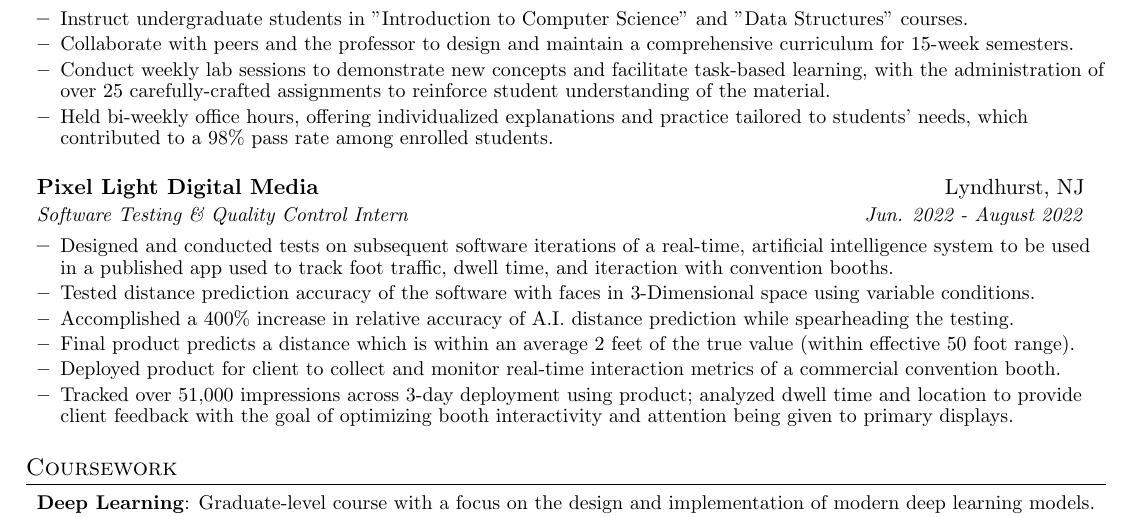
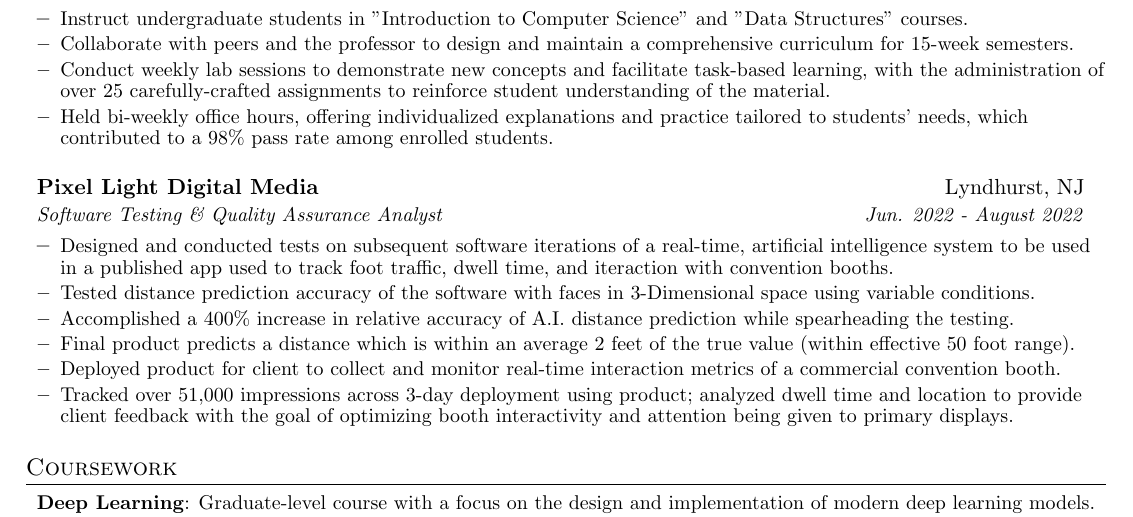
Before and after one commit to StevenDeFalco/resume, a LaTeX CV (resume.tex): part of the page, cut so that both start at the same text. Compiled offline with pdfLaTeX.

Commit message:
minor wording change

```diff
--- a/resume.tex
+++ b/resume.tex
@@ -121,7 +121,7 @@
     % SOFTWARE TESTING INTERNSHIP
     \resumeSubheading
       {Pixel Light Digital Media}{Lyndhurst, NJ}
-      {Software Testing \& Quality Control Intern}{Jun. 2022 - August 2022}
+      {Software Testing \& Quality Assurance Analyst}{Jun. 2022 - August 2022}
       \resumeBulletStart
         \resumeBullet
         {Designed and conducted tests on subsequent software iterations of a real-time, artificial intelligence system to be used in a published app used to track foot traffic, dwell time, and iteraction with convention booths.}
```
Also changed, not shown: resume.pdf.
